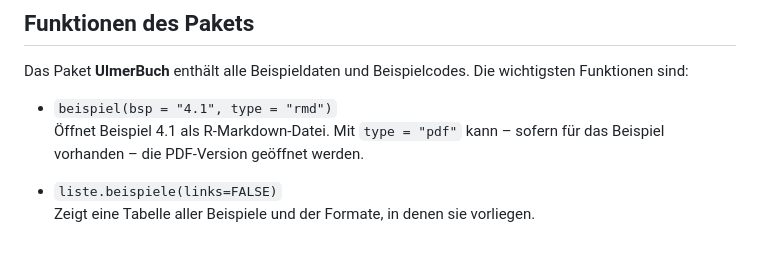
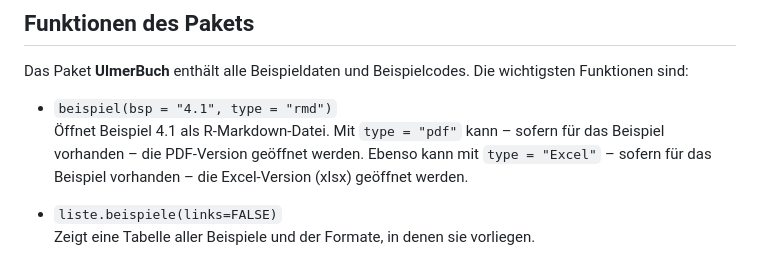
Before and after one commit to green-striped-gecko/UlmerBuch, a Markdown page: README.md, the part around the change. GitHub-like rendering.

Commit message:
Update README.md
type=Excel in Beschreibung ergänzt

```diff
--- a/README.md
+++ b/README.md
@@ -57,7 +57,7 @@ Um den Einstieg zu erleichtern, haben wir außerdem ein Video erstellt, in dem d
 Das Paket **UlmerBuch** enthält alle Beispieldaten und Beispielcodes. Die wichtigsten Funktionen sind:
 
 -   `beispiel(bsp = "4.1", type = "rmd")`\
-    Öffnet Beispiel 4.1 als R-Markdown-Datei. Mit `type = "pdf"` kann – sofern für das Beispiel vorhanden – die PDF-Version geöffnet werden.
+    Öffnet Beispiel 4.1 als R-Markdown-Datei. Mit `type = "pdf"` kann – sofern für das Beispiel vorhanden – die PDF-Version geöffnet werden. Ebenso kann mit `type = "Excel"` – sofern für das Beispiel vorhanden – die Excel-Version (xlsx) geöffnet werden.
 
 -   `liste.beispiele(links=FALSE)`\
     Zeigt eine Tabelle aller Beispiele und der Formate, in denen sie vorliegen.
```
